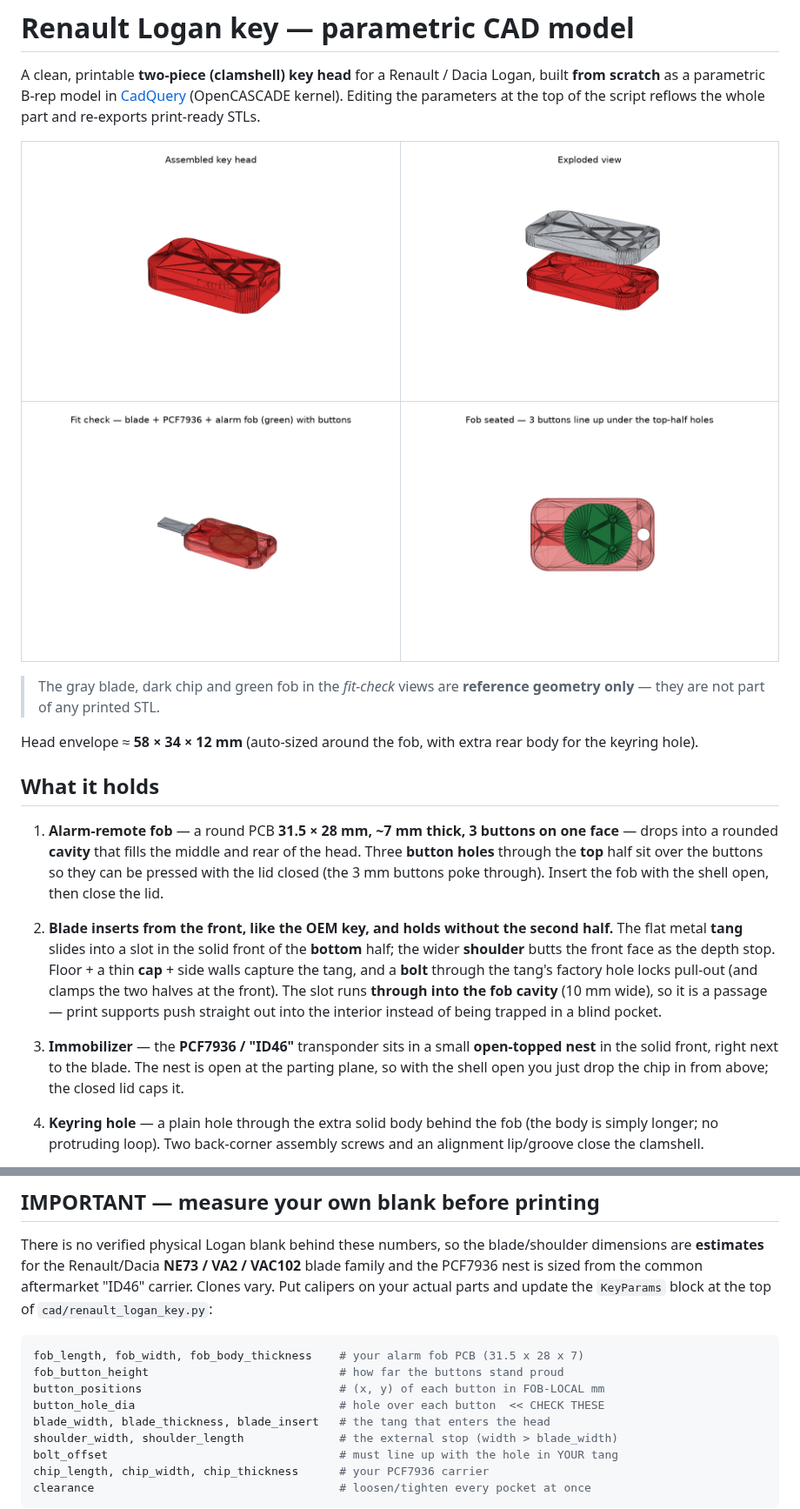
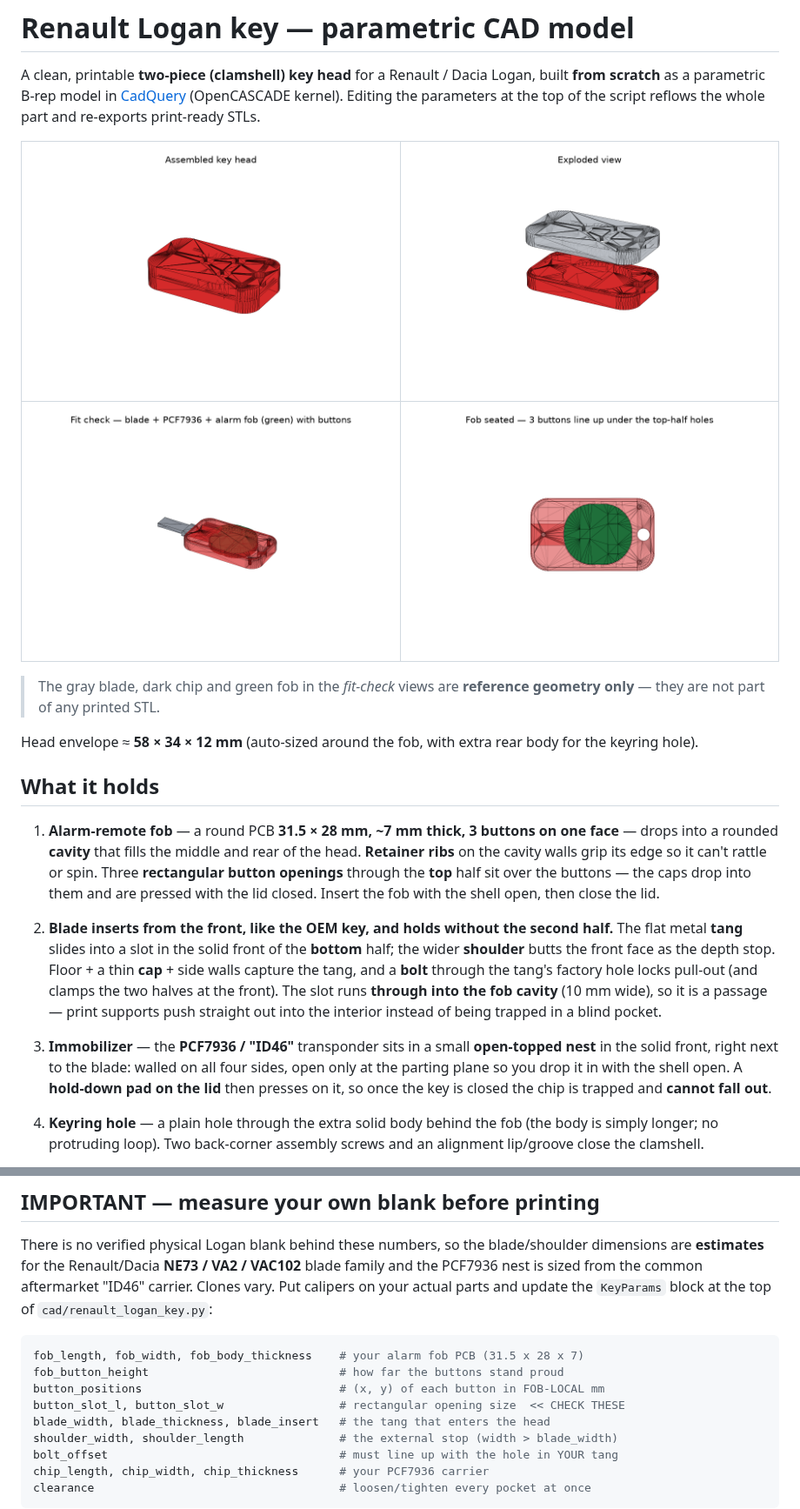
Before and after one commit to kijisky/3dmodel_RenaultLogan_key, a Markdown page: README.md, 2 parts joined by grey strips. Shown at 87% size. GitHub-like rendering; pictures changed too: docs/renders/assembly_closed.png, docs/renders/assembly_open.png, docs/renders/fit_check.png.

```diff
--- a/README.md
+++ b/README.md
@@ -20,9 +20,10 @@ body for the keyring hole).
 
 1. **Alarm-remote fob** — a round PCB **31.5 × 28 mm, ~7 mm thick, 3 buttons on
    one face** — drops into a rounded **cavity** that fills the middle and rear
-   of the head. Three **button holes** through the **top** half sit over the
-   buttons so they can be pressed with the lid closed (the 3 mm buttons poke
-   through). Insert the fob with the shell open, then close the lid.
+   of the head. **Retainer ribs** on the cavity walls grip its edge so it can't
+   rattle or spin. Three **rectangular button openings** through the **top** half
+   sit over the buttons — the caps drop into them and are pressed with the lid
+   closed. Insert the fob with the shell open, then close the lid.
 
 2. **Blade inserts from the front, like the OEM key, and holds without the
    second half.** The flat metal **tang** slides into a slot in the solid front
@@ -34,9 +35,10 @@ body for the keyring hole).
    interior instead of being trapped in a blind pocket.
 
 3. **Immobilizer** — the **PCF7936 / "ID46"** transponder sits in a small
-   **open-topped nest** in the solid front, right next to the blade. The nest is
-   open at the parting plane, so with the shell open you just drop the chip in
-   from above; the closed lid caps it.
+   **open-topped nest** in the solid front, right next to the blade: walled on
+   all four sides, open only at the parting plane so you drop it in with the
+   shell open. A **hold-down pad on the lid** then presses on it, so once the key
+   is closed the chip is trapped and **cannot fall out**.
 
 4. **Keyring hole** — a plain hole through the extra solid body behind the fob
    (the body is simply longer; no protruding loop). Two back-corner assembly
@@ -104,7 +106,7 @@ parts and update the `KeyParams` block at the top of
 fob_length, fob_width, fob_body_thickness    # your alarm fob PCB (31.5 x 28 x 7)
 fob_button_height                            # how far the buttons stand proud
 button_positions                             # (x, y) of each button in FOB-LOCAL mm
-button_hole_dia                              # hole over each button  << CHECK THESE
+button_slot_l, button_slot_w                 # rectangular opening size  << CHECK THESE
 blade_width, blade_thickness, blade_insert   # the tang that enters the head
 shoulder_width, shoulder_length              # the external stop (width > blade_width)
 bolt_offset                                  # must line up with the hole in YOUR tang
```
Also changed, not shown: docs/renders/bottom_shell.png, docs/renders/top_shell.png, 7 other files.
